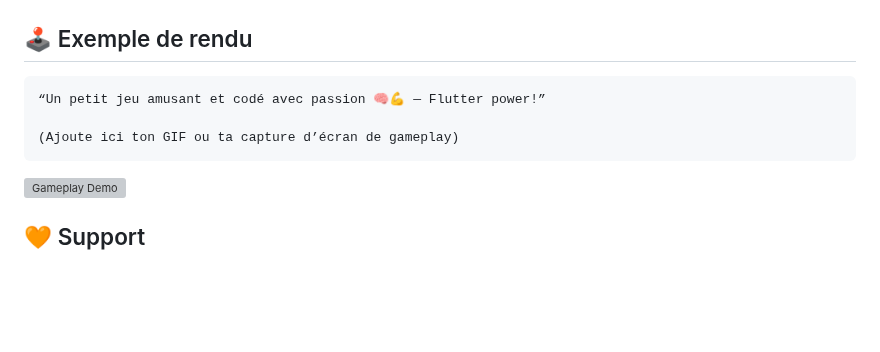
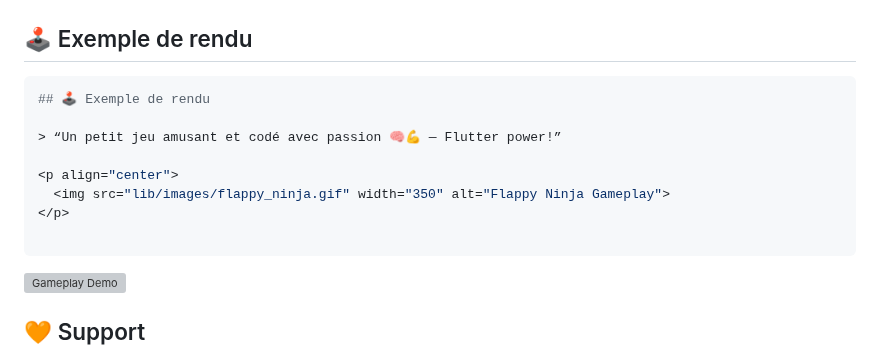
Before and after one commit to Decaho7059/Flappy-Ninja, a Markdown page: README.md, the part around the change. Drawn GitHub-style; blank space fills up the shorter version; grey boxes are pictures that could not be loaded.

````diff
--- a/README.md
+++ b/README.md
@@ -138,9 +138,14 @@ L’auteur ne revendique aucun droit d’auteur sur les personnages inspirés de
 ```
 ## 🕹️ Exemple de rendu
 ```bash
-“Un petit jeu amusant et codé avec passion 🧠💪 — Flutter power!”
+## 🕹️ Exemple de rendu
 
-(Ajoute ici ton GIF ou ta capture d’écran de gameplay)
+> “Un petit jeu amusant et codé avec passion 🧠💪 — Flutter power!”
+
+<p align="center">
+  <img src="lib/images/flappy_ninja.gif" width="350" alt="Flappy Ninja Gameplay">
+</p>
+
 ```
 
 ![Gameplay Demo](assets/demo.gif)
````
